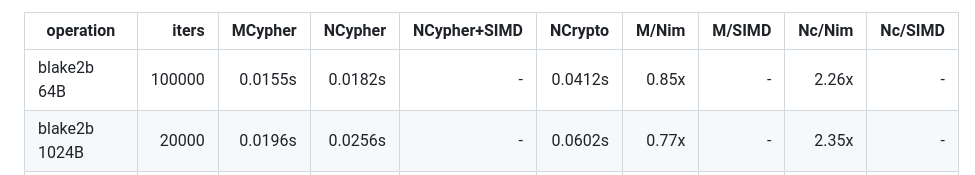
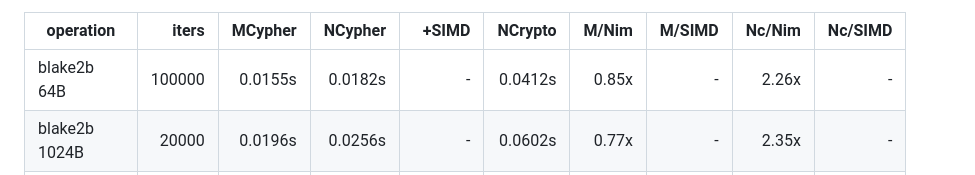
Before and after one commit to nimbase/nimcypher, a Markdown page: README.md, the part around the change. Drawn GitHub-style.

Commit message:
update table
Signed-off-by: George Lemon <georgelemon@protonmail.com>

```diff
--- a/README.md
+++ b/README.md
@@ -250,7 +250,7 @@ NimCypher is faster**. The `NimCypher+SIMD` column shows the SIMD-accelerated ke
 where available via SHA-NI/AVX/AES-NI); `Nc/Nim` and `Nc/SIMD` are
 `nimcrypto / NimCypher` and `nimcrypto / SIMD`. Results vary a few percent run to run.
 
-| operation | iters | MCypher | NCypher | NCypher+SIMD | NCrypto | M/Nim | M/SIMD | Nc/Nim | Nc/SIMD |
+| operation | iters | MCypher | NCypher | +SIMD | NCrypto | M/Nim | M/SIMD | Nc/Nim | Nc/SIMD |
 | --- | ---: | ---: | ---: | ---: | ---: | ---: | ---: | ---: | ---: |
 | blake2b 64B | 100000 | 0.0155s | 0.0182s | - | 0.0412s | 0.85x | - | 2.26x | - |
 | blake2b 1024B | 20000 | 0.0196s | 0.0256s | - | 0.0602s | 0.77x | - | 2.35x | - |
```
